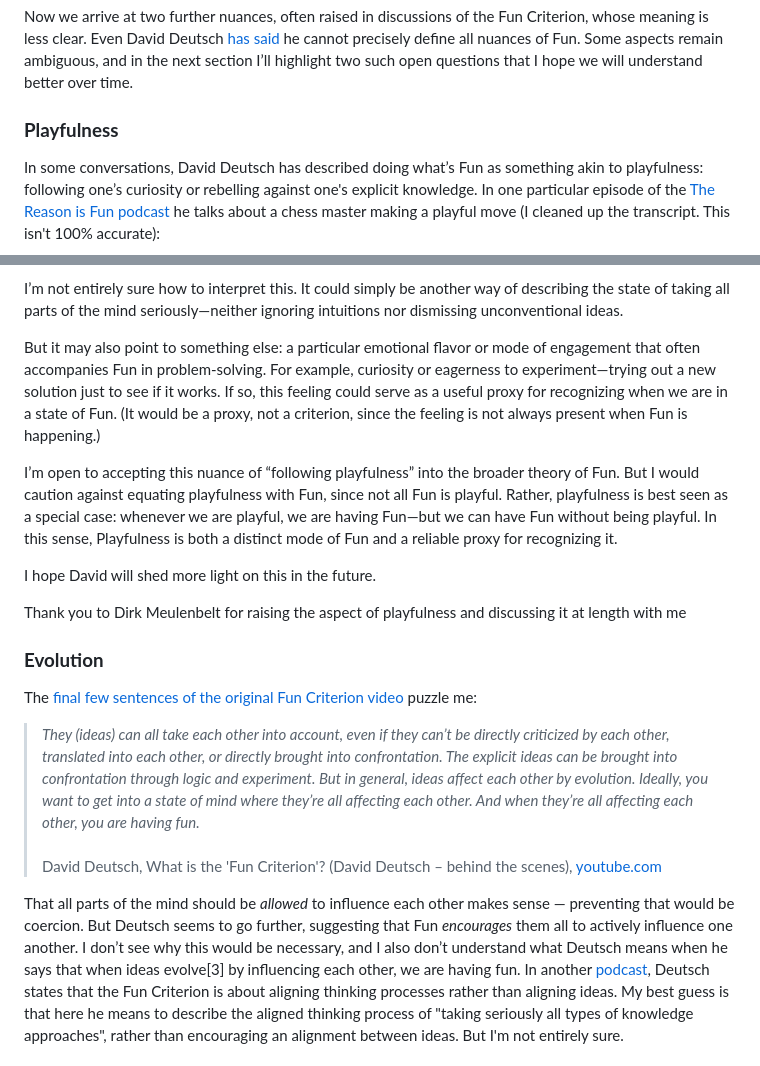
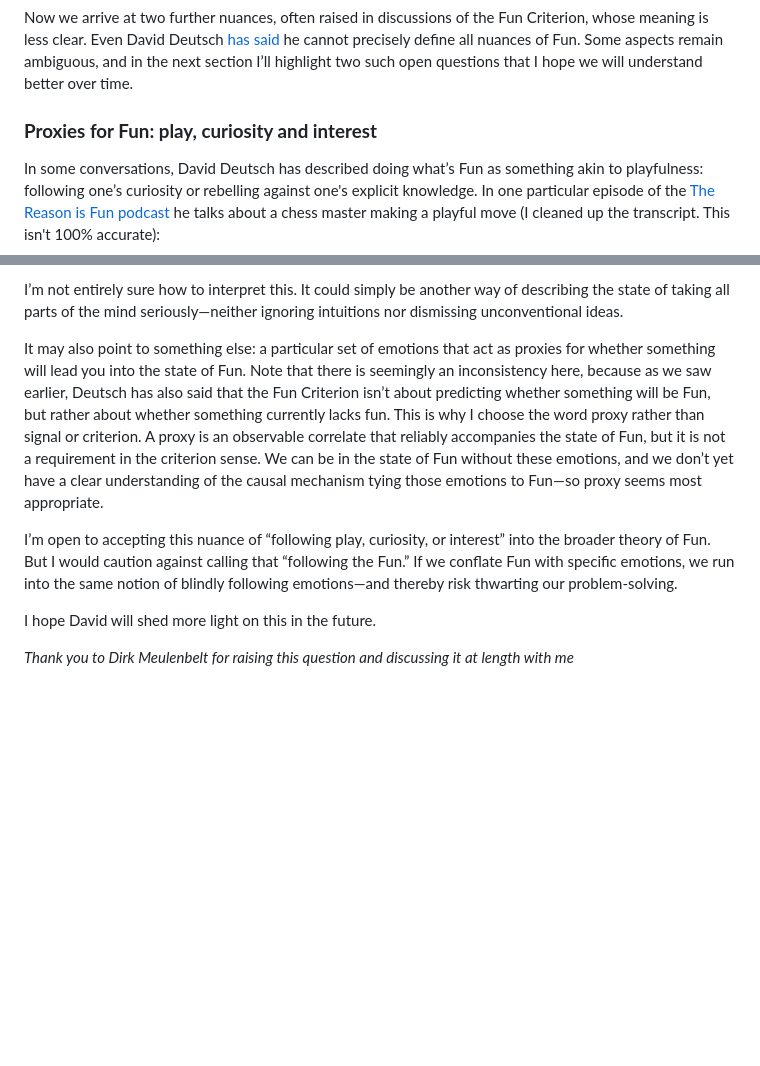
Before and after one commit to edwindoit/edwindoit.github.io, a Markdown page: content/fun.md, 2 parts joined by grey strips. GitHub-like rendering; blank space fills up the shorter version.

```diff
--- a/content/fun.md
+++ b/content/fun.md
@@ -110,7 +110,7 @@ So far, we've covered the relatively uncontested view that Fun is a state of uno
 
 Now we arrive at two further nuances, often raised in discussions of the Fun Criterion, whose meaning is less clear. Even David Deutsch [has said](https://www.dwarkesh.com/i/52511224/fun-criterion) he cannot precisely define all nuances of Fun. Some aspects remain ambiguous, and in the next section I’ll highlight two such open questions that I hope we will understand better over time.
 
-### **Playfulness**
+### **Proxies for Fun: play, curiosity and interest**
 
 In some conversations, David Deutsch has described doing what’s Fun as something akin to playfulness: following one’s curiosity or rebelling against one's explicit knowledge. In one particular episode of the [The Reason is Fun podcast](https://youtu.be/5e2LWxaqQUQ?list=TLGGQacSbsYXFuIxNTA4MjAyNQ) he talks about a chess master making a playful move (I cleaned up the transcript. This isn't 100% accurate):
 
@@ -118,21 +122,12 @@ In some conversations, David Deutsch has described doing what’s Fun as somethi
 
 I’m not entirely sure how to interpret this. It could simply be another way of describing the state of taking all parts of the mind seriously—neither ignoring intuitions nor dismissing unconventional ideas.
 
-But it may also point to something else: a particular emotional flavor or mode of engagement that often accompanies Fun in problem-solving. For example, curiosity or eagerness to experiment—trying out a new solution just to see if it works. If so, this feeling could serve as a useful proxy for recognizing when we are in a state of Fun. (It would be a proxy, not a criterion, since the feeling is not always present when Fun is happening.)
+It may also point to something else: a particular set of emotions that act as proxies for whether something will lead you into the state of Fun. Note that there is seemingly an inconsistency here, because as we saw earlier, Deutsch has also said that the Fun Criterion isn’t about predicting whether something will be Fun, but rather about whether something currently lacks fun. This is why I choose the word proxy rather than signal or criterion. A proxy is an observable correlate that reliably accompanies the state of Fun, but it is not a requirement in the criterion sense. We can be in the state of Fun without these emotions, and we don’t yet have a clear understanding of the causal mechanism tying those emotions to Fun—so proxy seems most appropriate.
 
-I’m open to accepting this nuance of “following playfulness” into the broader theory of Fun. But I would caution against equating playfulness with Fun, since not all Fun is playful. Rather, playfulness is best seen as a special case: whenever we are playful, we are having Fun—but we can have Fun without being playful. In this sense, Playfulness is both a distinct mode of Fun and a reliable proxy for recognizing it.
+I’m open to accepting this nuance of “following play, curiosity, or interest” into the broader theory of Fun. But I would caution against calling that “following the Fun.” If we conflate Fun with specific emotions, we run into the same notion of blindly following emotions—and thereby risk thwarting our problem-solving.
 
 I hope David will shed more light on this in the future.
 
-Thank you to Dirk Meulenbelt for raising the aspect of playfulness and discussing it at length with me
-
-### **Evolution**
-
-The [final few sentences of the original Fun Criterion video](https://youtu.be/idvGlr0aT3c?si=Kb_6hFHNZTi9yXP3&t=1132) puzzle me:
-
->*They (ideas) can all take each other into account, even if they can’t be directly criticized by each other, translated into each other, or directly brought into confrontation. The explicit ideas can be brought into confrontation through logic and experiment. But in general, ideas affect each other by evolution. Ideally, you want to get into a state of mind where they’re all affecting each other. And when they’re all affecting each other, you are having fun.* <br> <br>
-David Deutsch, What is the 'Fun Criterion'? (David Deutsch – behind the scenes), [youtube.com](https://youtu.be/idvGlr0aT3c?si=Kb_6hFHNZTi9yXP3&t=1132)
-
-That all parts of the mind should be *allowed* to influence each other makes sense — preventing that would be coercion. But Deutsch seems to go further, suggesting that Fun *encourages* them all to actively influence one another. I don’t see why this would be necessary, and I also don’t understand what Deutsch means when he says that when ideas evolve[3] by influencing each other, we are having fun. In another [podcast](https://youtu.be/5e2LWxaqQUQ?si=e92eiwLa087SIH2X), Deutsch states that the Fun Criterion is about aligning thinking processes rather than aligning ideas. My best guess is that here he means to describe the aligned thinking process of "taking seriously all types of knowledge approaches", rather than encouraging an alignment between ideas. But I'm not entirely sure.
+*Thank you to Dirk Meulenbelt for raising this question and discussing it at length with me*
 
 
```
Also changed, not shown: other parts of content/fun.md (+18 -2 lines).
